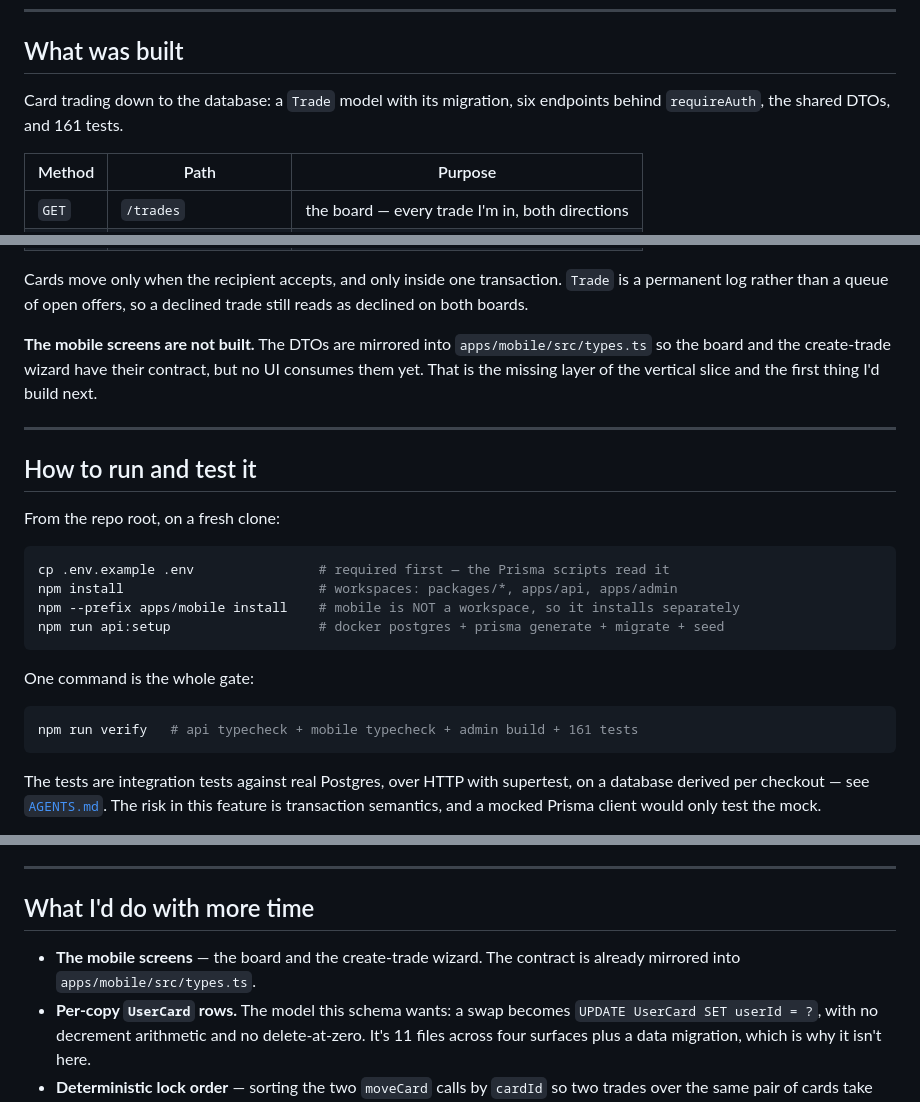
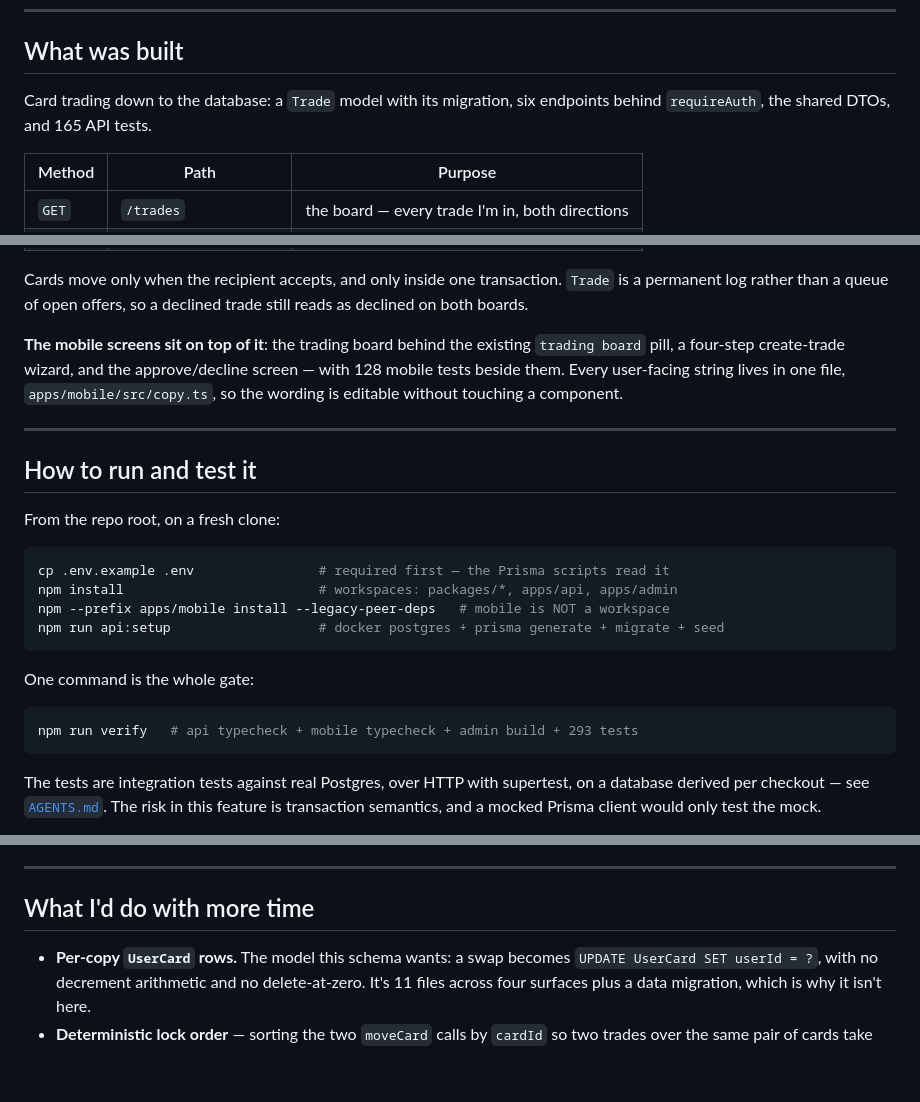
Before and after one commit to freddiecabrera/turnapp-test, a Markdown page: SOLUTION.md, 3 parts joined by grey strips. Rendered like a GitHub page; blank space fills up the shorter version.

Commit message:
docs: correct the write-up's stale claims about what shipped
`SOLUTION.md` still said the mobile screens were not built, and listed them
again under "what I'd do with more time". All three shipped: the trading board,
the create-trade wizard and the approve/decline screen, with 128 mobile tests
beside them. Left as written, the front door of the submission would have
described a smaller piece of work than the one being submitted.

Two other numbers were stale. The test count read 161 in both places it appears;
the API suite is 165 and the whole gate is 293. And the install line omitted
`--legacy-peer-deps`, which AGENTS.md quirk 5 calls for and whose absence
resolves a peer dependency and rewrites the lockfile.

Hours filled in.

````diff
--- a/SOLUTION.md
+++ b/SOLUTION.md
@@ -9,7 +9,7 @@ decided along the way.
 ## What was built
 
 Card trading down to the database: a `Trade` model with its migration, six endpoints behind
-`requireAuth`, the shared DTOs, and 161 tests.
+`requireAuth`, the shared DTOs, and 165 API tests.
 
 | Method | Path | Purpose |
 | --- | --- | --- |
@@ -24,9 +24,10 @@ Cards move only when the recipient accepts, and only inside one transaction. `Tr
 permanent log rather than a queue of open offers, so a declined trade still reads as declined
 on both boards.
 
-**The mobile screens are not built.** The DTOs are mirrored into `apps/mobile/src/types.ts`
-so the board and the create-trade wizard have their contract, but no UI consumes them yet.
-That is the missing layer of the vertical slice and the first thing I'd build next.
+**The mobile screens sit on top of it**: the trading board behind the existing `trading board`
+pill, a four-step create-trade wizard, and the approve/decline screen — with 128 mobile tests
+beside them. Every user-facing string lives in one file, `apps/mobile/src/copy.ts`, so the
+wording is editable without touching a component.
 
 ---
 
@@ -37,14 +38,14 @@ From the repo root, on a fresh clone:
 ```bash
 cp .env.example .env                # required first — the Prisma scripts read it
 npm install                         # workspaces: packages/*, apps/api, apps/admin
-npm --prefix apps/mobile install    # mobile is NOT a workspace, so it installs separately
+npm --prefix apps/mobile install --legacy-peer-deps   # mobile is NOT a workspace
 npm run api:setup                   # docker postgres + prisma generate + migrate + seed
 ```
 
 One command is the whole gate:
 
 ```bash
-npm run verify   # api typecheck + mobile typecheck + admin build + 161 tests
+npm run verify   # api typecheck + mobile typecheck + admin build + 293 tests
 ```
 
 The tests are integration tests against real Postgres, over HTTP with supertest, on a
@@ -150,8 +151,6 @@ actually available.]_
 
 ## What I'd do with more time
 
-- **The mobile screens** — the board and the create-trade wizard. The contract is already
-  mirrored into `apps/mobile/src/types.ts`.
 - **Per-copy `UserCard` rows.** The model this schema wants: a swap becomes
   `UPDATE UserCard SET userId = ?`, with no decrement arithmetic and no delete-at-zero. It's
   11 files across four surfaces plus a data migration, which is why it isn't here.
````
Also changed, not shown: other parts of SOLUTION.md (+1 -1 lines).
